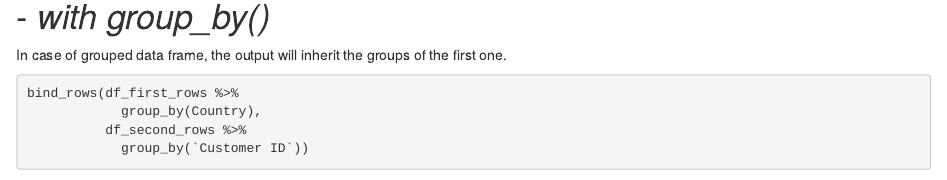
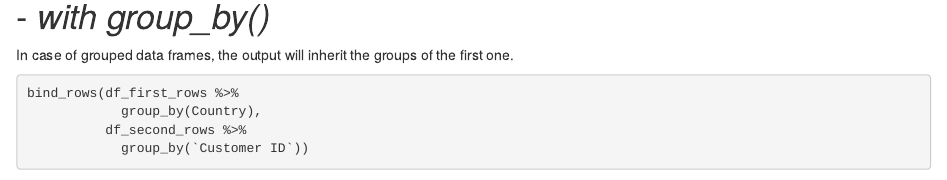
Before and after one commit to PykaAlexandro/My-Dplyr-Handbook, an R Markdown document (bind.Rmd): the page in a window 1100 px wide, from 4580 px down. Rendered offline with R 4.5, knitr and Pandoc, with nearby package versions; some code elsewhere in the file could not run offline.

Commit message:
grammar fix

````diff
--- a/bind.Rmd
+++ b/bind.Rmd
@@ -240,7 +240,7 @@ bind_cols(df_first_cols,
 
 # - *with group_by()*
 
-In case of grouped data frame, the output will inherit the groups of the first one.
+In case of grouped data frames, the output will inherit the groups of the first one.
 
 ```{r}
 bind_rows(df_first_rows %>%
````
